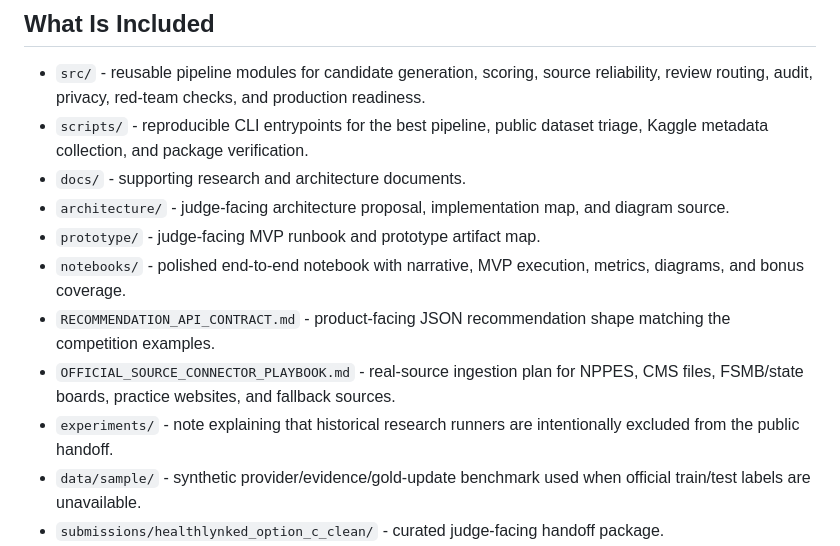
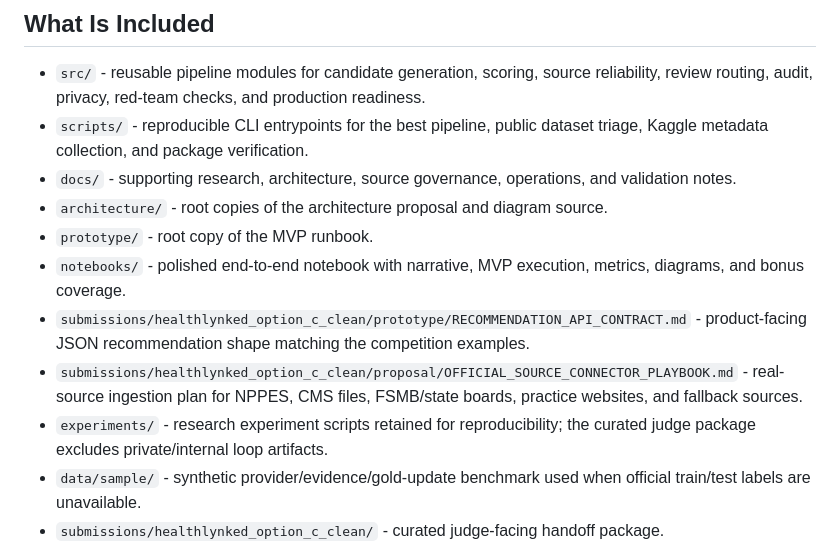
Before and after one commit to saademad200/provider_and_practice_directory, a Markdown page: README.md, the part around the change. GitHub-like rendering.

Commit message:
Clarify judge package file map

```diff
--- a/README.md
+++ b/README.md
@@ -85,13 +85,13 @@ Everything else in the upload is supporting evidence under `appendix/`, `evidenc
 
 - `src/` - reusable pipeline modules for candidate generation, scoring, source reliability, review routing, audit, privacy, red-team checks, and production readiness.
 - `scripts/` - reproducible CLI entrypoints for the best pipeline, public dataset triage, Kaggle metadata collection, and package verification.
-- `docs/` - supporting research and architecture documents.
-- `architecture/` - judge-facing architecture proposal, implementation map, and diagram source.
-- `prototype/` - judge-facing MVP runbook and prototype artifact map.
+- `docs/` - supporting research, architecture, source governance, operations, and validation notes.
+- `architecture/` - root copies of the architecture proposal and diagram source.
+- `prototype/` - root copy of the MVP runbook.
 - `notebooks/` - polished end-to-end notebook with narrative, MVP execution, metrics, diagrams, and bonus coverage.
-- `RECOMMENDATION_API_CONTRACT.md` - product-facing JSON recommendation shape matching the competition examples.
-- `OFFICIAL_SOURCE_CONNECTOR_PLAYBOOK.md` - real-source ingestion plan for NPPES, CMS files, FSMB/state boards, practice websites, and fallback sources.
-- `experiments/` - note explaining that historical research runners are intentionally excluded from the public handoff.
+- `submissions/healthlynked_option_c_clean/prototype/RECOMMENDATION_API_CONTRACT.md` - product-facing JSON recommendation shape matching the competition examples.
+- `submissions/healthlynked_option_c_clean/proposal/OFFICIAL_SOURCE_CONNECTOR_PLAYBOOK.md` - real-source ingestion plan for NPPES, CMS files, FSMB/state boards, practice websites, and fallback sources.
+- `experiments/` - research experiment scripts retained for reproducibility; the curated judge package excludes private/internal loop artifacts.
 - `data/sample/` - synthetic provider/evidence/gold-update benchmark used when official train/test labels are unavailable.
 - `submissions/healthlynked_option_c_clean/` - curated judge-facing handoff package.
 - `submissions/latest_final_package.zip` - upload-ready Kaggle package.
```
